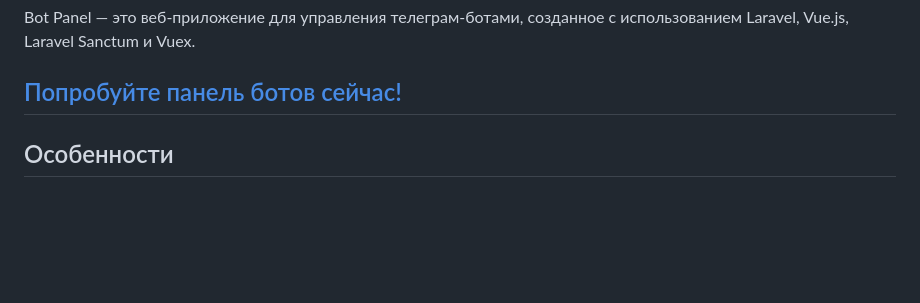
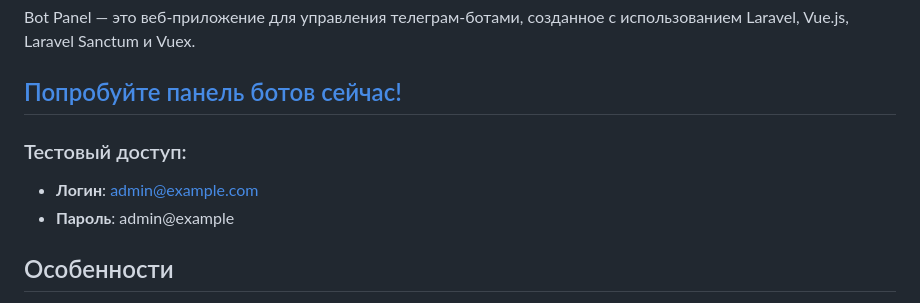
Before and after one commit to Calories365/bot-panel, a Markdown page: README.ru.md, the part around the change. Rendered like a GitHub page; blank space fills up the shorter version.

```diff
--- a/README.ru.md
+++ b/README.ru.md
@@ -3,6 +3,9 @@
 Bot Panel — это веб-приложение для управления телеграм-ботами, созданное с использованием Laravel, Vue.js, Laravel Sanctum и Vuex.
 
 ## [Попробуйте панель ботов сейчас!](https://www.calories365.space)
+### Тестовый доступ:
+- **Логин**: admin@example.com
+- **Пароль**: admin@example
 
 ## Особенности
 
```
Also changed, not shown: README.en.md (+3 -0 lines), README.ua.md (+3 -0 lines).
